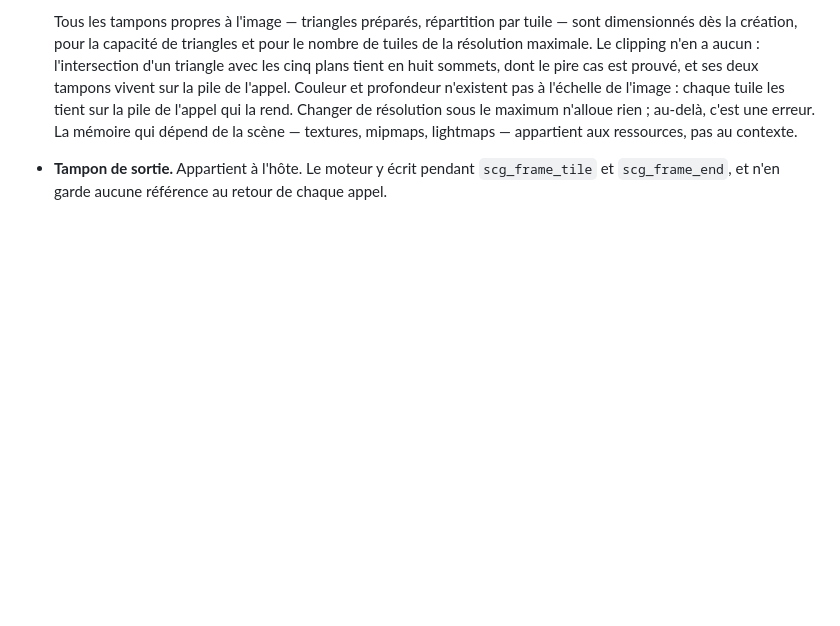
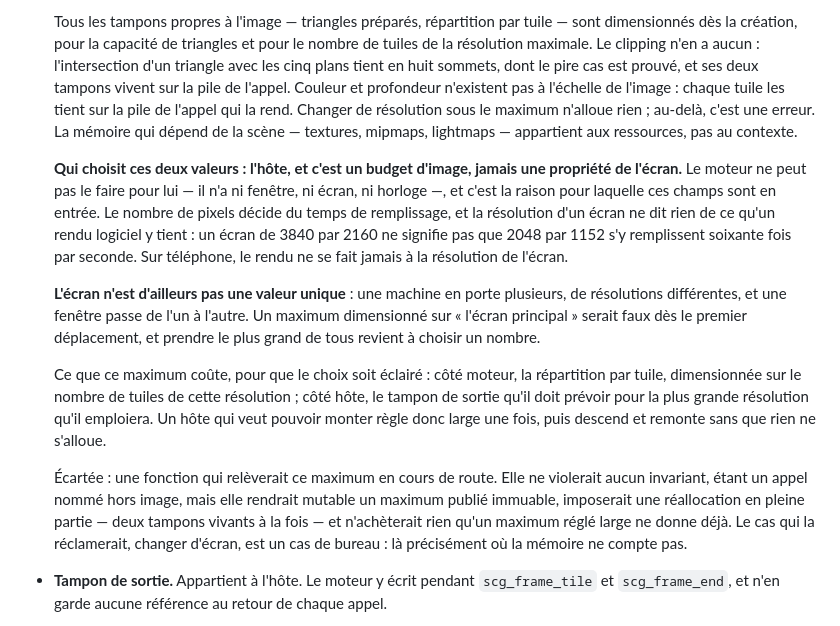
Before and after one commit to sprimault/screengine, a Markdown page: docs/abi.md, the part around the change. Rendered like a GitHub page; blank space fills up the shorter version.

Commit message:
docs(abi): dire qui choisit la résolution maximale (#330)
Le contrat disait ce qu'un dépassement rend, jamais qui fixe `max_width` et
`max_height` ni sur quoi : rien n'indiquait à un intégrateur que c'est un budget
d'image et non la cote de son écran. Le relèvement en cours de route y est
écarté avec sa raison.

***

docs(abi): say who picks the maximum resolution

The contract said what exceeding it returns, never who sets `max_width` and
`max_height`, nor from what: nothing told an integrator it is an image budget
rather than the size of their screen. Raising it mid-run is ruled out there,
with its reason.

```diff
--- a/docs/abi.md
+++ b/docs/abi.md
@@ -465,6 +465,33 @@ dans la mémoire linéaire après le trap, sans rappeler le module.
   tient sur la pile de l'appel qui la rend. Changer de résolution sous le
   maximum n'alloue rien ; au-delà, c'est une erreur. La mémoire qui dépend de la scène — textures, mipmaps, lightmaps —
   appartient aux ressources, pas au contexte.
+
+  **Qui choisit ces deux valeurs : l'hôte, et c'est un budget d'image, jamais
+  une propriété de l'écran.** Le moteur ne peut pas le faire pour lui — il n'a
+  ni fenêtre, ni écran, ni horloge —, et c'est la raison pour laquelle ces
+  champs sont en entrée. Le nombre de pixels décide du temps de remplissage, et
+  la résolution d'un écran ne dit rien de ce qu'un rendu logiciel y tient : un
+  écran de 3840 par 2160 ne signifie pas que 2048 par 1152 s'y remplissent
+  soixante fois par seconde. Sur téléphone, le rendu ne se fait jamais à la
+  résolution de l'écran.
+
+  **L'écran n'est d'ailleurs pas une valeur unique** : une machine en porte
+  plusieurs, de résolutions différentes, et une fenêtre passe de l'un à l'autre.
+  Un maximum dimensionné sur « l'écran principal » serait faux dès le premier
+  déplacement, et prendre le plus grand de tous revient à choisir un nombre.
+
+  Ce que ce maximum coûte, pour que le choix soit éclairé : côté moteur, la
+  répartition par tuile, dimensionnée sur le nombre de tuiles de cette
+  résolution ; côté hôte, le tampon de sortie qu'il doit prévoir pour la plus
+  grande résolution qu'il emploiera. Un hôte qui veut pouvoir monter règle donc
+  large une fois, puis descend et remonte sans que rien ne s'alloue.
+
+  Écartée : une fonction qui relèverait ce maximum en cours de route. Elle ne
+  violerait aucun invariant, étant un appel nommé hors image, mais elle rendrait
+  mutable un maximum publié immuable, imposerait une réallocation en pleine
+  partie — deux tampons vivants à la fois — et n'achèterait rien qu'un maximum
+  réglé large ne donne déjà. Le cas qui la réclamerait, changer d'écran, est un
+  cas de bureau : là précisément où la mémoire ne compte pas.
 - **Tampon de sortie.** Appartient à l'hôte. Le moteur y écrit pendant
   `scg_frame_tile` et `scg_frame_end`, et n'en garde aucune référence au retour
   de chaque appel.
```
Also changed, not shown: CHANGELOG.md (+4 -0 lines).
